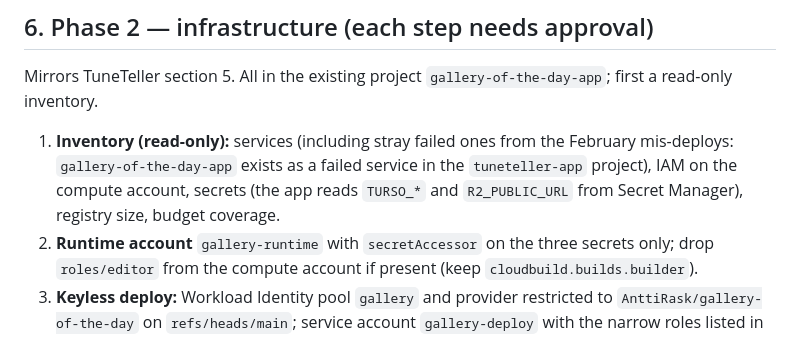
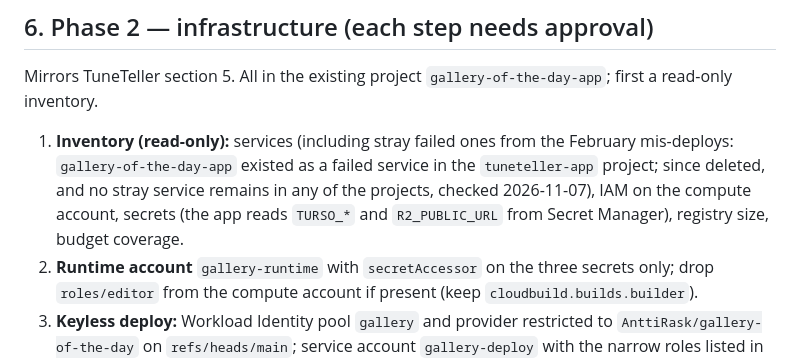
Before and after one commit to AnttiRask/gallery-of-the-day, a Markdown page: gallery-of-the-day-refactor-plan.md, the part around the change. Drawn GitHub-style.

Commit message:
Docs: the stray failed services are all deleted (2026-11-07) (#8)
Co-authored-by: Claude Sonnet 5.5 <noreply@anthropic.com>

```diff
--- a/gallery-of-the-day-refactor-plan.md
+++ b/gallery-of-the-day-refactor-plan.md
@@ -187,7 +187,7 @@ Monthly: current about US$4.50, chosen setup about US$1.60. Caveats: the new mod
 
 Mirrors TuneTeller section 5. All in the existing project `gallery-of-the-day-app`; first a read-only inventory.
 
-1. **Inventory (read-only):** services (including stray failed ones from the February mis-deploys: `gallery-of-the-day-app` exists as a failed service in the `tuneteller-app` project), IAM on the compute account, secrets (the app reads `TURSO_*` and `R2_PUBLIC_URL` from Secret Manager), registry size, budget coverage.
+1. **Inventory (read-only):** services (including stray failed ones from the February mis-deploys: `gallery-of-the-day-app` existed as a failed service in the `tuneteller-app` project; since deleted, and no stray service remains in any of the projects, checked 2026-11-07), IAM on the compute account, secrets (the app reads `TURSO_*` and `R2_PUBLIC_URL` from Secret Manager), registry size, budget coverage.
 2. **Runtime account** `gallery-runtime` with `secretAccessor` on the three secrets only; drop `roles/editor` from the compute account if present (keep `cloudbuild.builds.builder`).
 3. **Keyless deploy:** Workload Identity pool `gallery` and provider restricted to `AnttiRask/gallery-of-the-day` on `refs/heads/main`; service account `gallery-deploy` with the narrow roles listed in the TuneTeller plan (5.2), including the custom `storage.buckets.list` role. Test by impersonation and by negative tests before switching the workflow on.
 4. **Image:** `rocker/r-ver` (R version from `renv.lock`), system libraries from Posit's sysreqs API, `renv::restore()` from Posit Linux binaries, renv cache disabled, non-root user, `CMD Rscript app/run.R`, allowlist `.dockerignore` (never `.env`, `secret.R`). The lock has to be complete: regenerate it inside the target image (TuneTeller 5.3), and check every `Requirements` entry is in the lock. Compact (single-line) JSON is no longer required for the app image; **but** the daily GitHub workflow restores the same `renv.lock`: confirm that it still works (the project notes record a compact-JSON requirement for Actions) before changing the lock.
```
